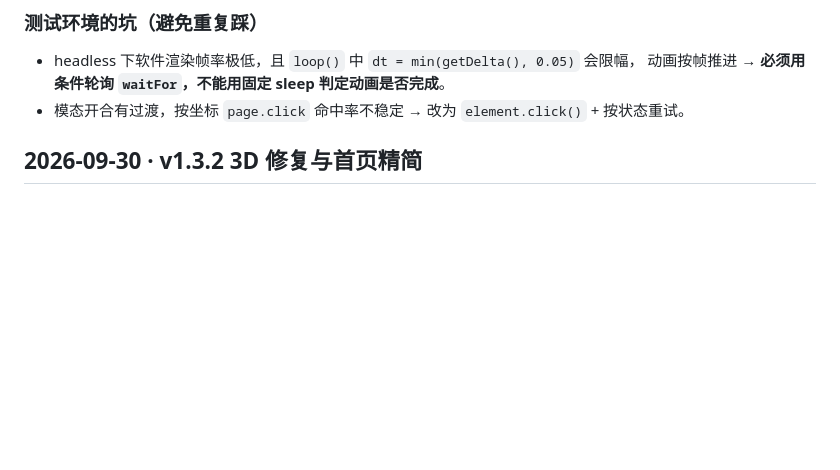
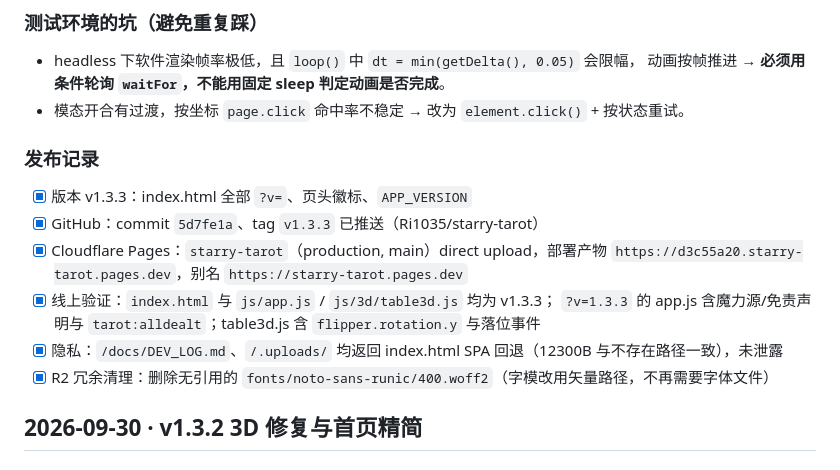
Before and after one commit to Ri1035/starry-tarot, a Markdown page: docs/DEV_LOG.md, the part around the change. Drawn GitHub-style; blank space fills up the shorter version.

Commit message:
docs: 记录 v1.3.3 发布与线上验证结果，补充 R2 冗余清理说明

```diff
--- a/docs/DEV_LOG.md
+++ b/docs/DEV_LOG.md
@@ -46,6 +46,16 @@
 - headless 下软件渲染帧率极低，且 `loop()` 中 `dt = min(getDelta(), 0.05)` 会限幅，
   动画按帧推进 → **必须用条件轮询 `waitFor`，不能用固定 sleep 判定动画是否完成**。
 - 模态开合有过渡，按坐标 `page.click` 命中率不稳定 → 改为 `element.click()` + 按状态重试。
+
+### 发布记录
+- [x] 版本 v1.3.3：index.html 全部 `?v=`、页头徽标、`APP_VERSION`
+- [x] GitHub：commit `5d7fe1a`、tag `v1.3.3` 已推送（Ri1035/starry-tarot）
+- [x] Cloudflare Pages：`starry-tarot`（production, main）direct upload，部署产物
+      `https://d3c55a20.starry-tarot.pages.dev`，别名 `https://starry-tarot.pages.dev`
+- [x] 线上验证：`index.html` 与 `js/app.js` / `js/3d/table3d.js` 均为 v1.3.3；
+      `?v=1.3.3` 的 app.js 含魔力源/免责声明与 `tarot:alldealt`；table3d.js 含 `flipper.rotation.y` 与落位事件
+- [x] 隐私：`/docs/DEV_LOG.md`、`/.uploads/` 均返回 index.html SPA 回退（12300B 与不存在路径一致），未泄露
+- [x] R2 冗余清理：删除无引用的 `fonts/noto-sans-runic/400.woff2`（字模改用矢量路径，不再需要字体文件）
 
 ## 2026-09-30 · v1.3.2 3D 修复与首页精简
 
```
